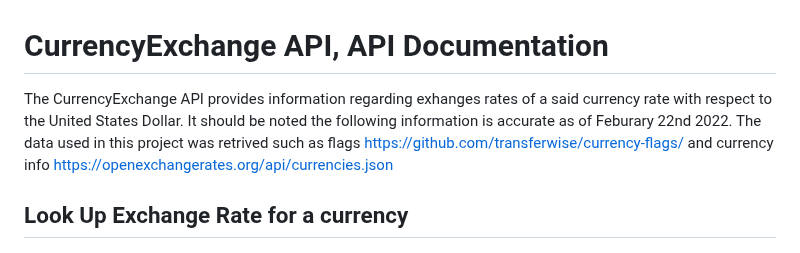
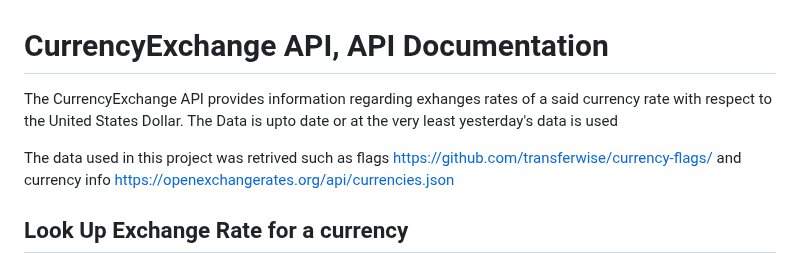
Before and after one commit to said1210UW/Currency-Exchange-API, a Markdown page: README.md, the part around the change. Drawn GitHub-style.

```diff
--- a/README.md
+++ b/README.md
@@ -1,7 +1,7 @@
 # CurrencyExchange API, API Documentation
 The CurrencyExchange API provides information regarding exhanges rates
-of a said currency rate with respect to the United States Dollar. It should
-be noted the following information is accurate as of Feburary 22nd 2022.
+of a said currency rate with respect to the United States Dollar. The Data is upto date or at the very least yesterday's data is used
+
 The data used in this project was retrived such as flags https://github.com/transferwise/currency-flags/
 and currency info https://openexchangerates.org/api/currencies.json
 
```
